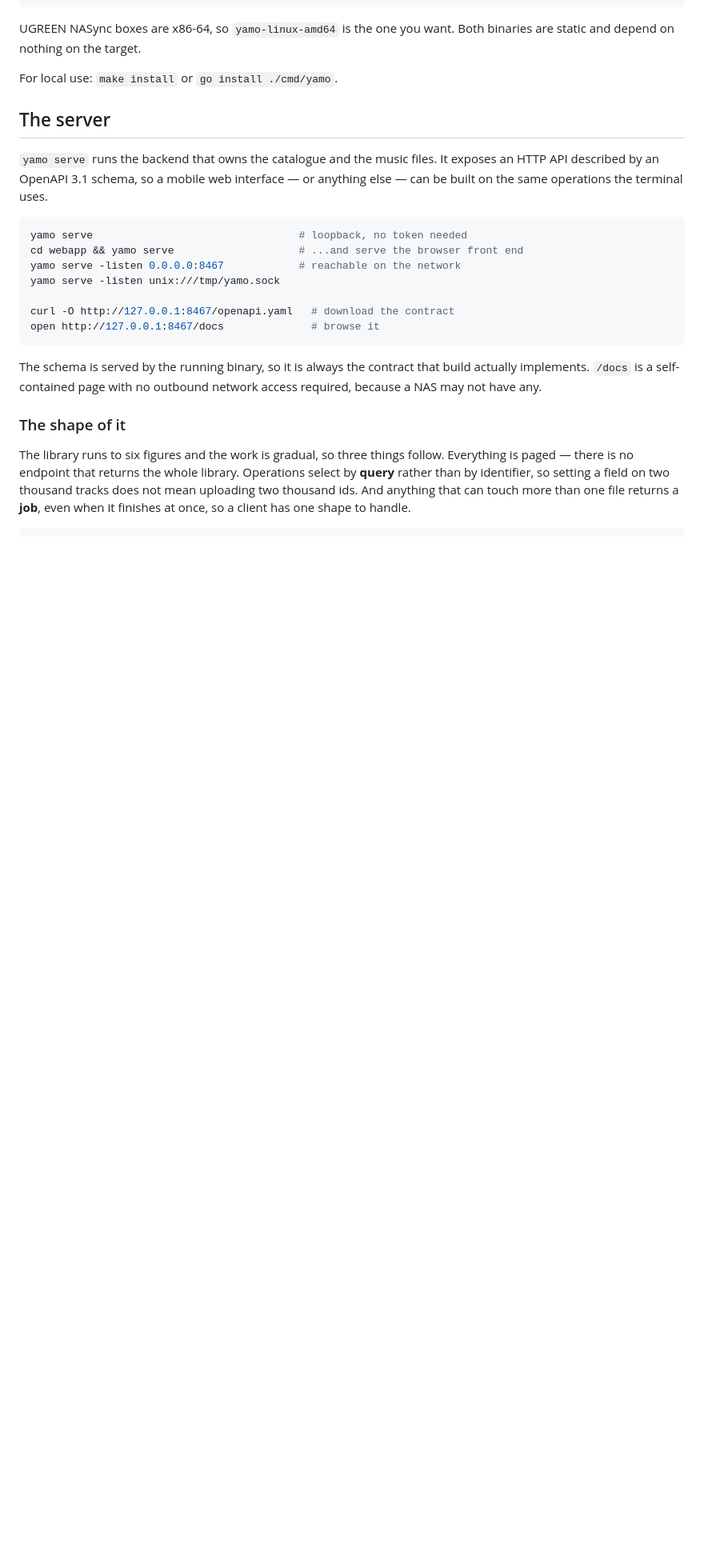
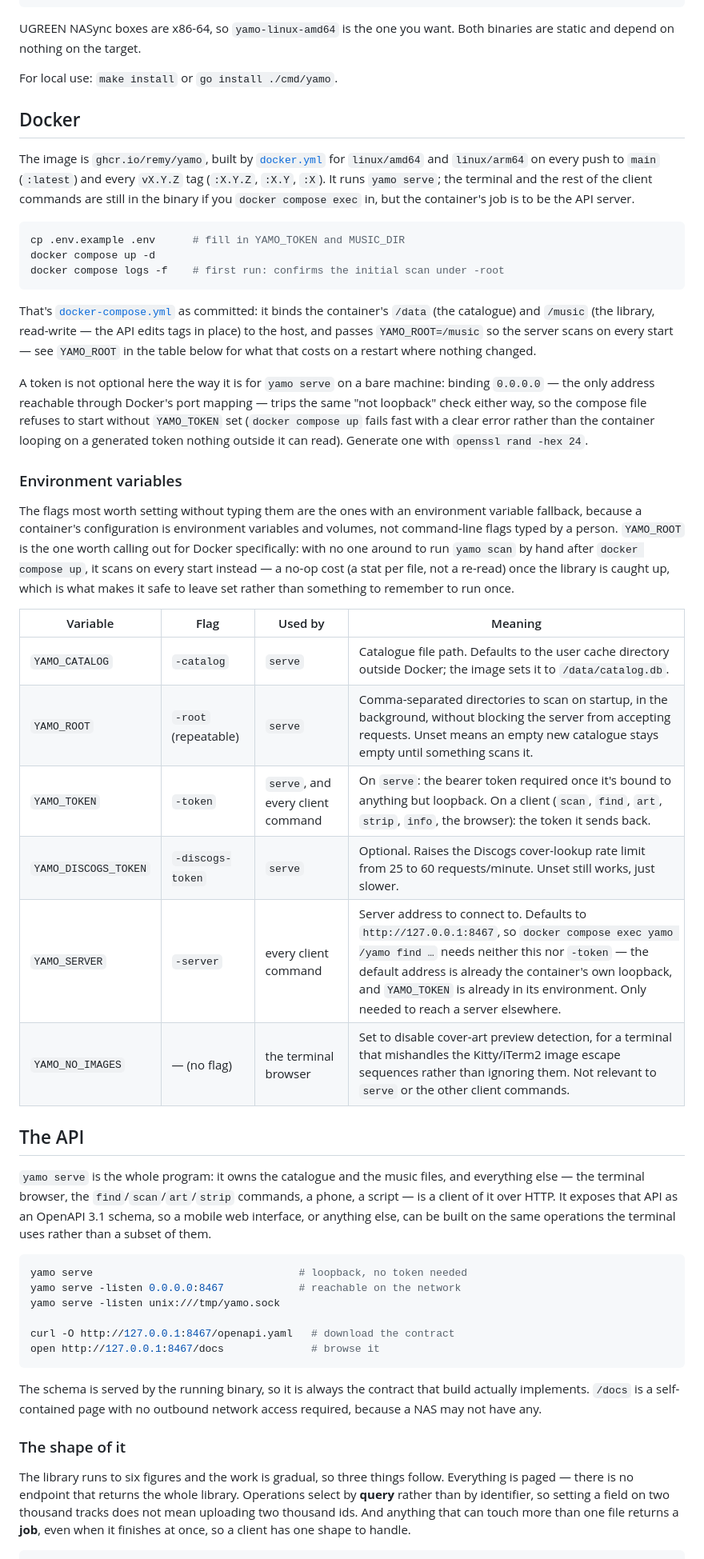
Before and after one commit to remy/yamo, a Markdown page: README.md, the part around one of its changes. Shown at 80% size. GitHub-like rendering; blank space fills up the shorter version.

````diff
--- a/README.md
+++ b/README.md
@@ -39,16 +46,65 @@ Both binaries are static and depend on nothing on the target.
 
 For local use: `make install` or `go install ./cmd/yamo`.
 
-## The server
+## Docker
 
-`yamo serve` runs the backend that owns the catalogue and the music files.
-It exposes an HTTP API described by an OpenAPI 3.1 schema, so a mobile web
-interface — or anything else — can be built on the same operations the terminal
-uses.
+The image is `ghcr.io/remy/yamo`, built by
+[`docker.yml`](.github/workflows/docker.yml) for `linux/amd64` and
+`linux/arm64` on every push to `main` (`:latest`) and every `vX.Y.Z` tag
+(`:X.Y.Z`, `:X.Y`, `:X`). It runs `yamo serve`; the terminal and the rest of
+the client commands are still in the binary if you `docker compose exec` in,
+but the container's job is to be the API server.
+
+```sh
+cp .env.example .env      # fill in YAMO_TOKEN and MUSIC_DIR
+docker compose up -d
+docker compose logs -f    # first run: confirms the initial scan under -root
+```
+
+That's [`docker-compose.yml`](docker-compose.yml) as committed: it binds the
+container's `/data` (the catalogue) and `/music` (the library, read-write —
+the API edits tags in place) to the host, and passes `YAMO_ROOT=/music` so
+the server scans on every start — see `YAMO_ROOT` in the table below for
+what that costs on a restart where nothing changed.
+
+A token is not optional here the way it is for `yamo serve` on a bare
+machine: binding `0.0.0.0` — the only address reachable through Docker's
+port mapping — trips the same "not loopback" check either way, so the
+compose file refuses to start without `YAMO_TOKEN` set (`docker compose up`
+fails fast with a clear error rather than the container looping on a
+generated token nothing outside it can read). Generate one with
+`openssl rand -hex 24`.
+
+### Environment variables
+
+The flags most worth setting without typing them are the ones with an
+environment variable fallback, because a container's configuration is
+environment variables and volumes, not command-line flags typed by a
+person. `YAMO_ROOT` is the one worth calling out for Docker specifically:
+with no one around to run `yamo scan` by hand after `docker compose up`, it
+scans on every start instead — a no-op cost (a stat per file, not a
+re-read) once the library is caught up, which is what makes it safe to
+leave set rather than something to remember to run once.
+
+| Variable | Flag | Used by | Meaning |
+| --- | --- | --- | --- |
+| `YAMO_CATALOG` | `-catalog` | `serve` | Catalogue file path. Defaults to the user cache directory outside Docker; the image sets it to `/data/catalog.db`. |
+| `YAMO_ROOT` | `-root` (repeatable) | `serve` | Comma-separated directories to scan on startup, in the background, without blocking the server from accepting requests. Unset means an empty new catalogue stays empty until something scans it. |
+| `YAMO_TOKEN` | `-token` | `serve`, and every client command | On `serve`: the bearer token required once it's bound to anything but loopback. On a client (`scan`, `find`, `art`, `strip`, `info`, the browser): the token it sends back. |
+| `YAMO_DISCOGS_TOKEN` | `-discogs-token` | `serve` | Optional. Raises the Discogs cover-lookup rate limit from 25 to 60 requests/minute. Unset still works, just slower. |
+| `YAMO_SERVER` | `-server` | every client command | Server address to connect to. Defaults to `http://127.0.0.1:8467`, so `docker compose exec yamo /yamo find …` needs neither this nor `-token` — the default address is already the container's own loopback, and `YAMO_TOKEN` is already in its environment. Only needed to reach a server elsewhere. |
+| `YAMO_NO_IMAGES` | — (no flag) | the terminal browser | Set to disable cover-art preview detection, for a terminal that mishandles the Kitty/iTerm2 image escape sequences rather than ignoring them. Not relevant to `serve` or the other client commands. |
+
+## The API
+
+`yamo serve` is the whole program: it owns the catalogue and the music files,
+and everything else — the terminal browser, the `find`/`scan`/`art`/`strip`
+commands, a phone, a script — is a client of it over HTTP. It exposes that
+API as an OpenAPI 3.1 schema, so a mobile web interface, or anything else, can
+be built on the same operations the terminal uses rather than a subset of them.
 
 ```sh
 yamo serve                                 # loopback, no token needed
-cd webapp && yamo serve                    # ...and serve the browser front end
 yamo serve -listen 0.0.0.0:8467            # reachable on the network
 yamo serve -listen unix:///tmp/yamo.sock
 
````
Also changed, not shown: other parts of README.md (+23 -10 lines), knowledge.md (+21 -13 lines), yamo.jpg (added), 12 other files.
